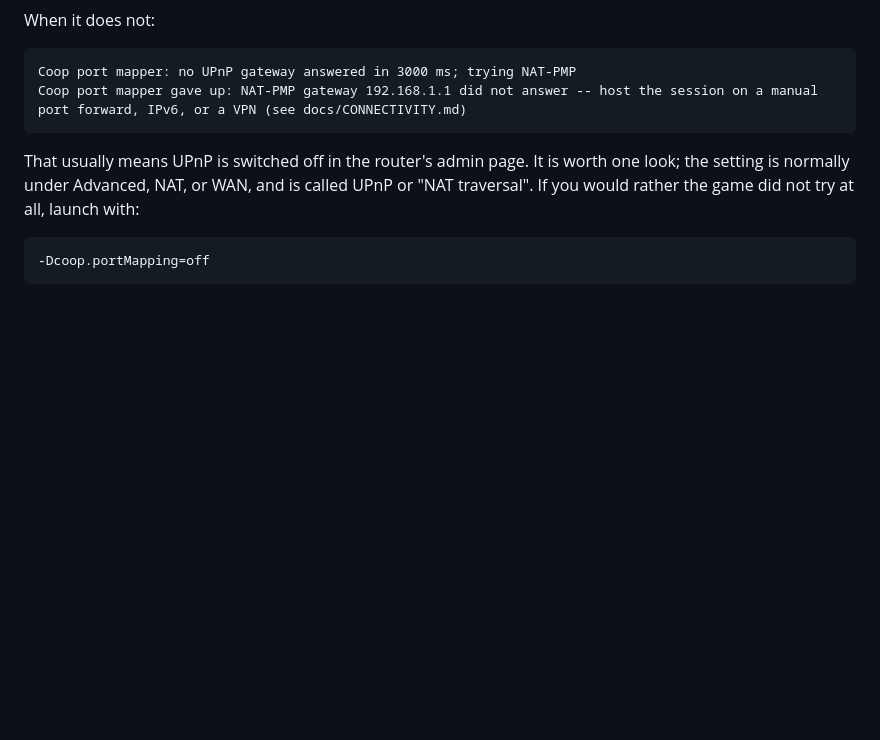
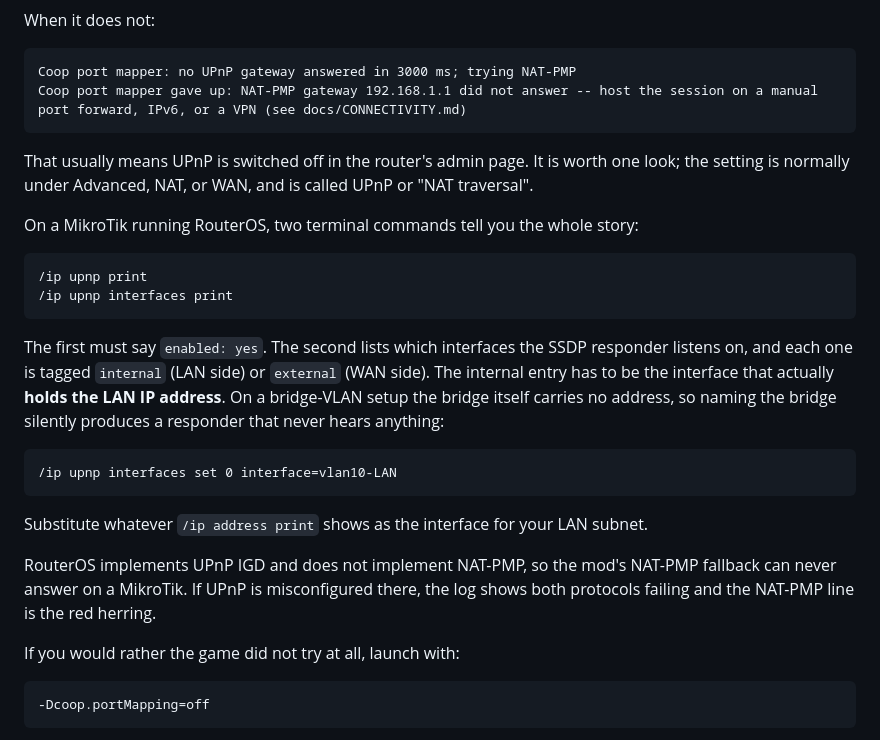
Before and after one commit to AyoKeito/starsector-coop, a Markdown page: docs/CONNECTIVITY.md, the part around one of its changes. Drawn GitHub-style; blank space fills up the shorter version.

````diff
--- a/docs/CONNECTIVITY.md
+++ b/docs/CONNECTIVITY.md
@@ -178,8 +178,31 @@ Coop port mapper gave up: NAT-PMP gateway 192.168.1.1 did not answer -- host the
 ```
 
 That usually means UPnP is switched off in the router's admin page. It is worth one look; the
-setting is normally under Advanced, NAT, or WAN, and is called UPnP or "NAT traversal". If you would
-rather the game did not try at all, launch with:
+setting is normally under Advanced, NAT, or WAN, and is called UPnP or "NAT traversal".
+
+On a MikroTik running RouterOS, two terminal commands tell you the whole story:
+
+```
+/ip upnp print
+/ip upnp interfaces print
+```
+
+The first must say `enabled: yes`. The second lists which interfaces the SSDP responder listens on,
+and each one is tagged `internal` (LAN side) or `external` (WAN side). The internal entry has to be
+the interface that actually **holds the LAN IP address**. On a bridge-VLAN setup the bridge itself
+carries no address, so naming the bridge silently produces a responder that never hears anything:
+
+```
+/ip upnp interfaces set 0 interface=vlan10-LAN
+```
+
+Substitute whatever `/ip address print` shows as the interface for your LAN subnet.
+
+RouterOS implements UPnP IGD and does not implement NAT-PMP, so the mod's NAT-PMP fallback can never
+answer on a MikroTik. If UPnP is misconfigured there, the log shows both protocols failing and the
+NAT-PMP line is the red herring.
+
+If you would rather the game did not try at all, launch with:
 
 ```
 -Dcoop.portMapping=off
````
Also changed, not shown: other parts of docs/CONNECTIVITY.md (+58 -21 lines).
